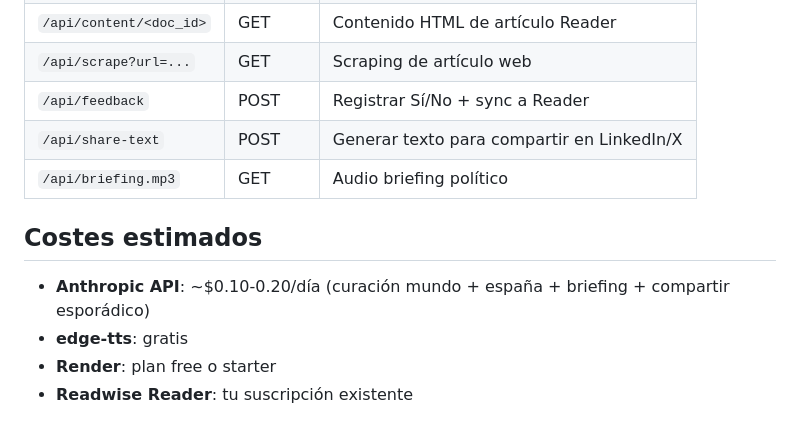
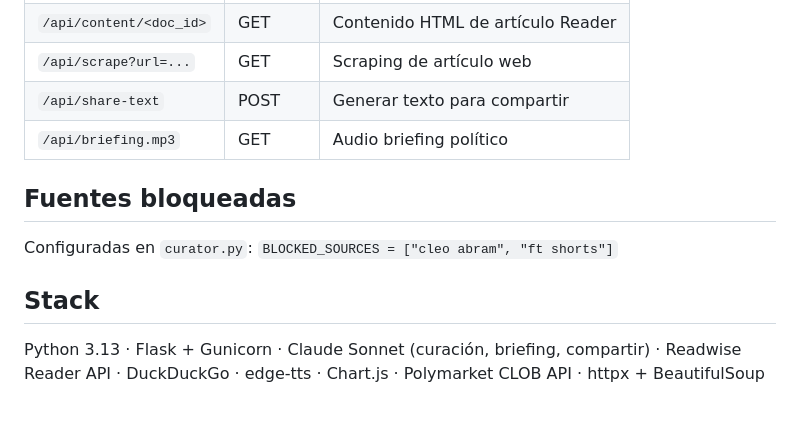
Before and after one commit to JorgeGalindo/readerme, a Markdown page: README.md, the part around one of its changes. Drawn GitHub-style.

```diff
--- a/README.md
+++ b/README.md
@@ -147,12 +123,12 @@ readerme/
 | `/api/content/<doc_id>` | GET | Contenido HTML de artículo Reader |
 | `/api/scrape?url=...` | GET | Scraping de artículo web |
-| `/api/feedback` | POST | Registrar Sí/No + sync a Reader |
-| `/api/share-text` | POST | Generar texto para compartir en LinkedIn/X |
+| `/api/share-text` | POST | Generar texto para compartir |
 | `/api/briefing.mp3` | GET | Audio briefing político |
 
-## Costes estimados
+## Fuentes bloqueadas
 
-- **Anthropic API**: ~$0.10-0.20/día (curación mundo + españa + briefing + compartir esporádico)
-- **edge-tts**: gratis
-- **Render**: plan free o starter
-- **Readwise Reader**: tu suscripción existente
+Configuradas en `curator.py`: `BLOCKED_SOURCES = ["cleo abram", "ft shorts"]`
+
+## Stack
+
+Python 3.13 · Flask + Gunicorn · Claude Sonnet (curación, briefing, compartir) · Readwise Reader API · DuckDuckGo · edge-tts · Chart.js · Polymarket CLOB API · httpx + BeautifulSoup
```
Also changed, not shown: other parts of README.md (+46 -70 lines).
